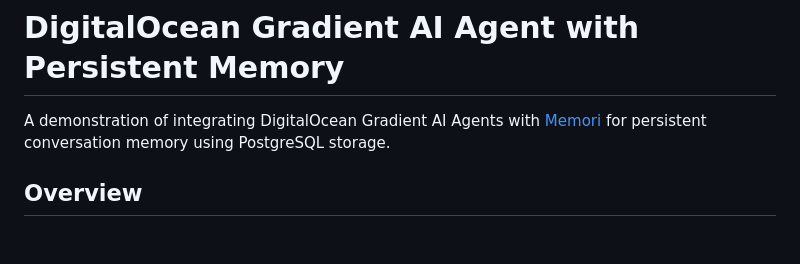
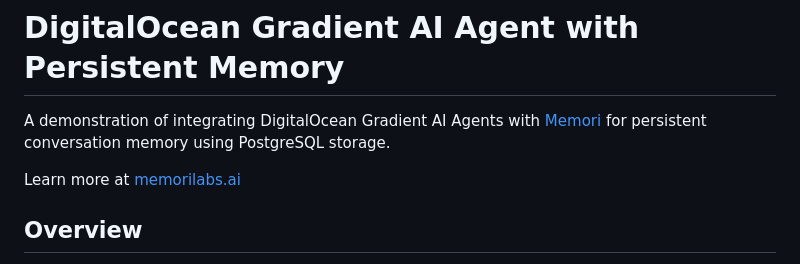
Before and after one commit to harshalmore31/customer-support, a Markdown page: README.md, the part around the change. GitHub-like rendering; blank space fills up the shorter version.

Commit message:
update links !

```diff
--- a/README.md
+++ b/README.md
@@ -1,6 +1,8 @@
 # DigitalOcean Gradient AI Agent with Persistent Memory
 
-A demonstration of integrating DigitalOcean Gradient AI Agents with [Memori](https://github.com/memori-ai/memori) for persistent conversation memory using PostgreSQL storage.
+A demonstration of integrating DigitalOcean Gradient AI Agents with [Memori](https://github.com/MemoriLabs/Memori) for persistent conversation memory using PostgreSQL storage.
+
+Learn more at [memorilabs.ai](https://memorilabs.ai/)
 
 ## Overview
 
```
